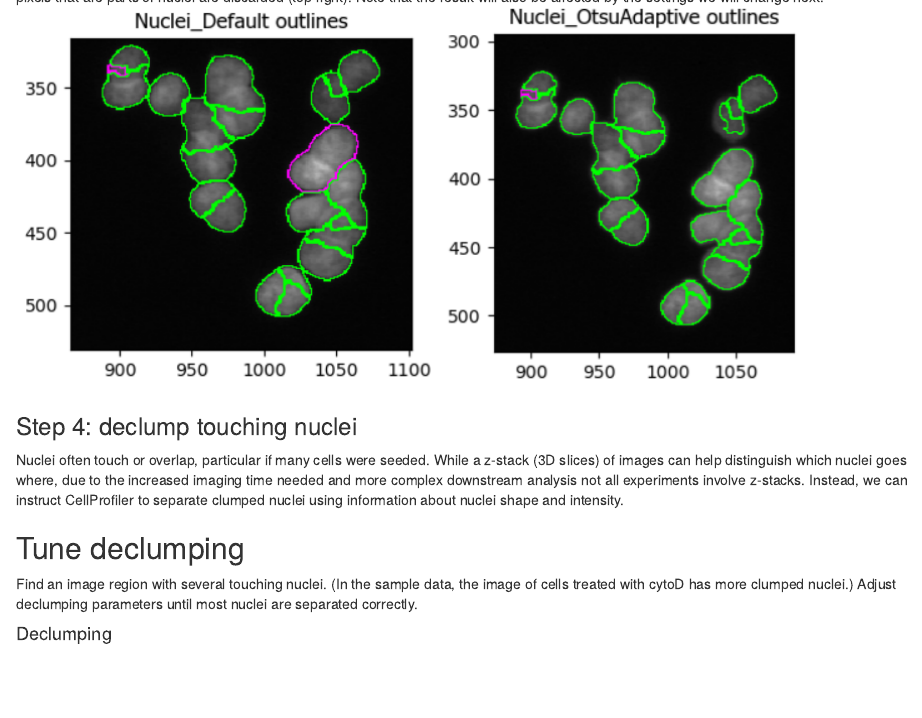
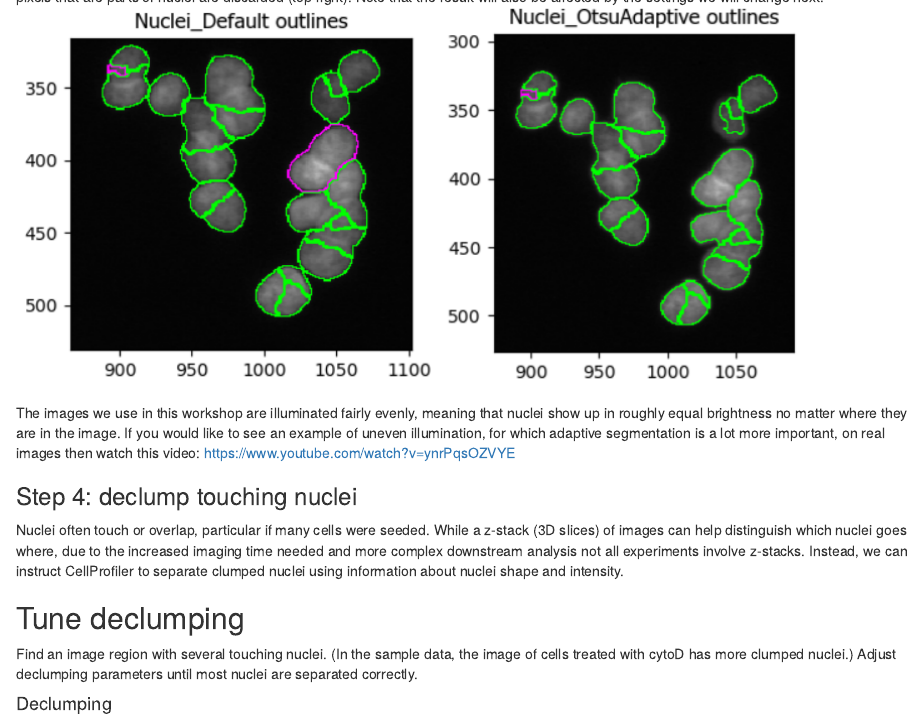
Before and after one commit to DBI-INFRA/2026-02-05-DCI-CellProfiler, an R Markdown document (episodes/detecting-nuclei.Rmd): the page in a window 1100 px wide, from 4060 px down. Rendered offline with R 4.5, knitr and Pandoc, with nearby package versions.

Commit message:
add link to adaptive segmentation example video

```diff
--- a/episodes/detecting-nuclei.Rmd
+++ b/episodes/detecting-nuclei.Rmd
@@ -180,6 +180,15 @@ results with different segmentation strategies"}
 :::
 ::::
 
+
+The images we use in this workshop are illuminated fairly evenly, meaning that
+nuclei show up in roughly equal brightness no matter where they are in the
+image.
+If you would like to see an example of uneven illumination, for which adaptive
+segmentation is a lot more important, on real images then watch this video:
+https://www.youtube.com/watch?v=ynrPqsOZVYE
+
+
 ### Step 4: declump touching nuclei
 
 Nuclei often touch or overlap, particular if many cells were seeded. While a
```
